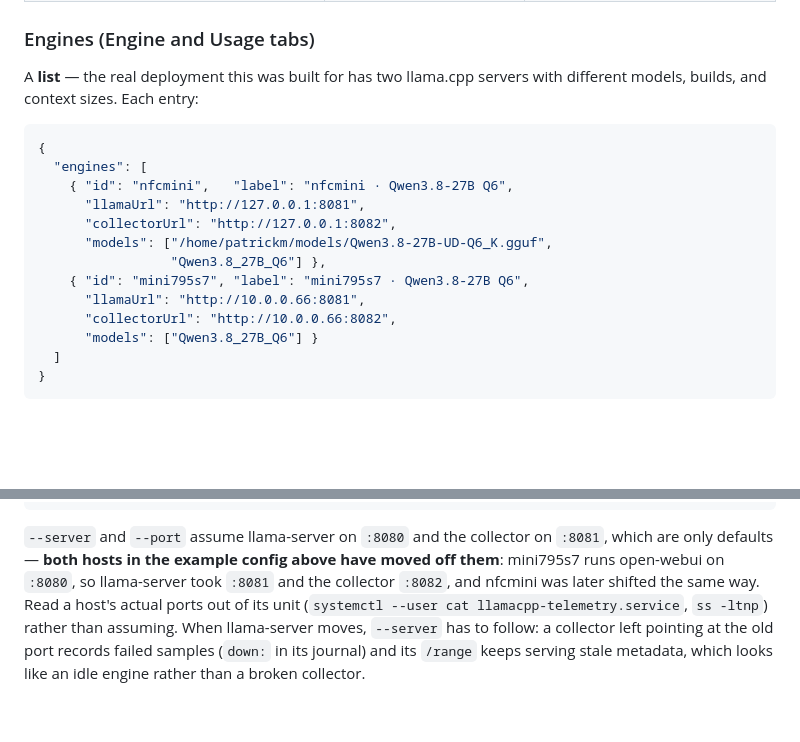
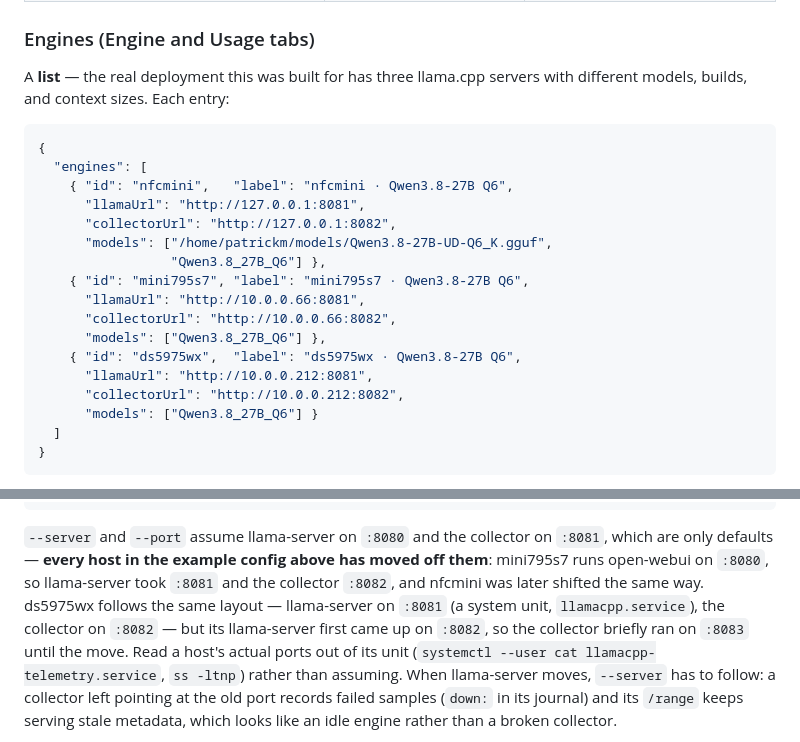
Before and after one commit to pclarytx10/hermes-stats-dash, a Markdown page: README.md, 2 parts joined by grey strips. Rendered like a GitHub page; blank space fills up the shorter version.

Commit message:
Add ds5975wx to the README's engine example and port notes
Co-Authored-By: Claude Opus 5.5 <noreply@anthropic.com>

````diff
--- a/README.md
+++ b/README.md
@@ -410,7 +410,7 @@ forget cached tokens. Saved settings take precedence over the environment:
 
 ### Engines (Engine and Usage tabs)
 
-A **list** — the real deployment this was built for has two llama.cpp
+A **list** — the real deployment this was built for has three llama.cpp
 servers with different models, builds, and context sizes. Each entry:
 
 ```json
@@ -424,6 +424,10 @@ servers with different models, builds, and context sizes. Each entry:
     { "id": "mini795s7", "label": "mini795s7 · Qwen3.8-27B Q6",
       "llamaUrl": "http://10.0.0.66:8081",
       "collectorUrl": "http://10.0.0.66:8082",
+      "models": ["Qwen3.8_27B_Q6"] },
+    { "id": "ds5975wx",  "label": "ds5975wx · Qwen3.8-27B Q6",
+      "llamaUrl": "http://10.0.0.212:8081",
+      "collectorUrl": "http://10.0.0.212:8082",
       "models": ["Qwen3.8_27B_Q6"] }
   ]
 }
@@ -545,10 +549,13 @@ python3 ~/llamacpp-telemetry/collect.py \
 ```
 
 `--server` and `--port` assume llama-server on `:8080` and the collector on
-`:8081`, which are only defaults — **both hosts in the example config above
-have moved off them**: mini795s7 runs open-webui on `:8080`, so llama-server
+`:8081`, which are only defaults — **every host in the example config above
+has moved off them**: mini795s7 runs open-webui on `:8080`, so llama-server
 took `:8081` and the collector `:8082`, and nfcmini was later shifted the same
-way. Read a host's actual ports out of its unit
+way. ds5975wx follows the same layout — llama-server on `:8081` (a system
+unit, `llamacpp.service`), the collector on `:8082` — but its llama-server
+first came up on `:8082`, so the collector briefly ran on `:8083` until the
+move. Read a host's actual ports out of its unit
 (`systemctl --user cat llamacpp-telemetry.service`, `ss -ltnp`) rather than
 assuming. When llama-server moves, `--server` has to follow: a collector left
 pointing at the old port records failed samples (`down:` in its journal) and
````
